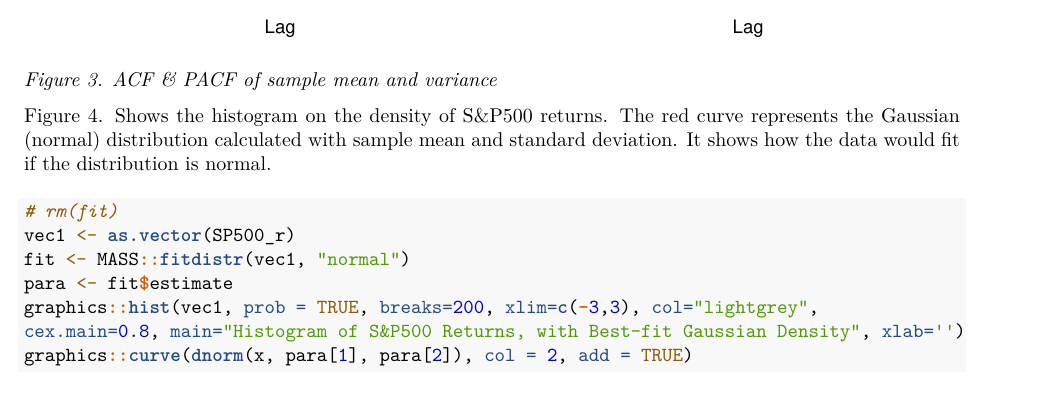
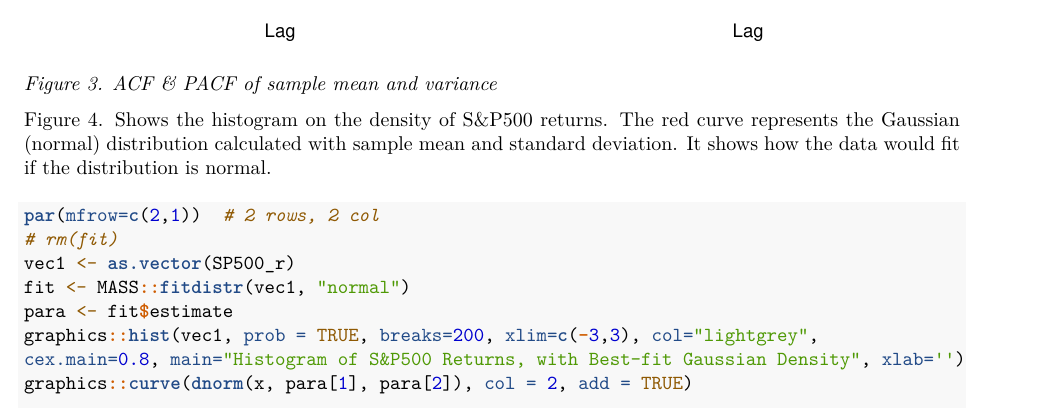
Before and after one commit to WillWu23333/ARMAGARCH_SP500, an R Markdown document (ARMAGARCH.Rmd): part of page 8 of 21 before the commit and part of page 8 of 20 after it, cut so that both start at the same text. The pictures show the output file ARMAGARCH.pdf that the author committed with the source.

Commit message:
Add files via upload

````diff
--- a/ARMAGARCH.Rmd
+++ b/ARMAGARCH.Rmd
@@ -236,7 +236,8 @@ represents the Gaussian (normal) distribution calculated with sample mean and
 standard deviation. It shows how the data would fit if the distribution is
 normal.
 
-```{r}
+```{r, fig.width=6, fig.height=7}
+par(mfrow=c(2,1))  # 2 rows, 2 col
 # rm(fit)
 vec1 <- as.vector(SP500_r)
 fit <- MASS::fitdistr(vec1, "normal")
````
Also changed, not shown: ARMAGARCH.pdf, ARMAGARCH.Rmd (3 more changed lines).
